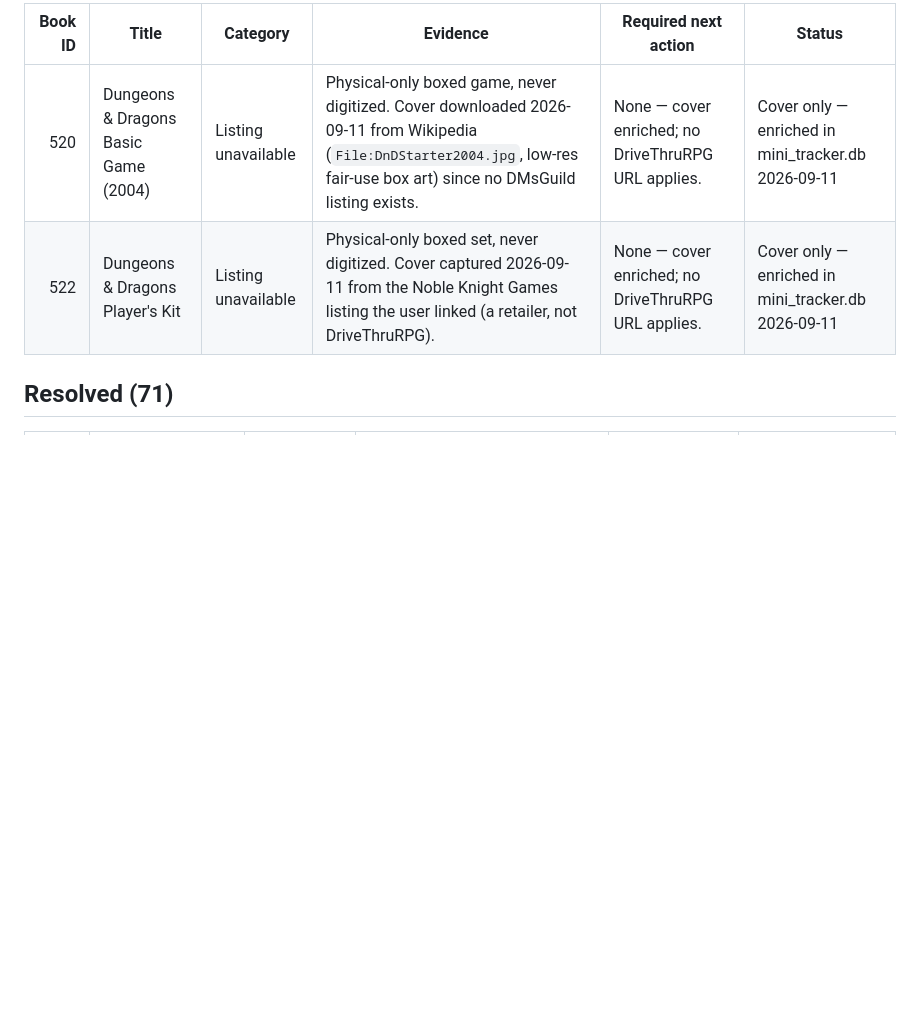
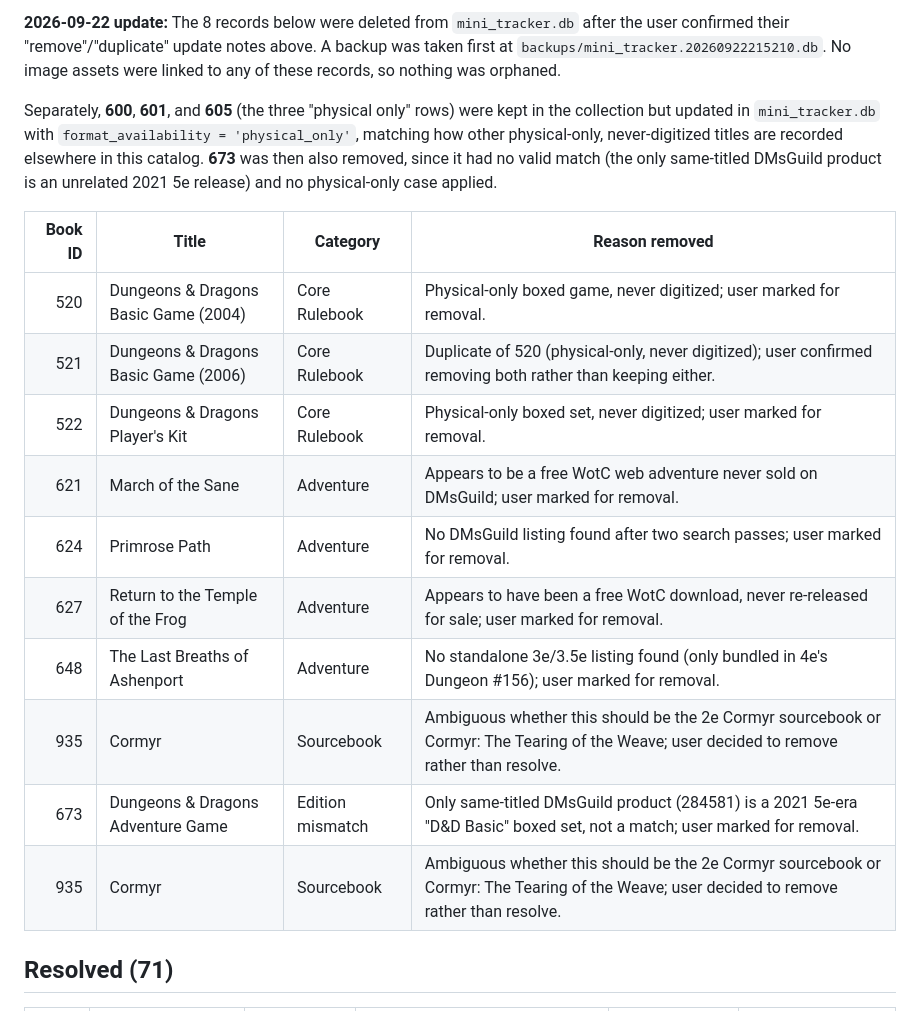
Before and after one commit to lcockerham/mini-tracker, a Markdown page: docs/dnd-3e-catalog-exceptions.md, the part around one of its changes. Rendered like a GitHub page; blank space fills up the shorter version.

```diff
--- a/docs/dnd-3e-catalog-exceptions.md
+++ b/docs/dnd-3e-catalog-exceptions.md
@@ -62,8 +50,28 @@ exists, since the game was never sold digitally:
 
-| Book ID | Title | Category | Evidence | Required next action | Status |
-| ---: | --- | --- | --- | --- | --- |
-| 520 | Dungeons & Dragons Basic Game (2004) | Listing unavailable | Physical-only boxed game, never digitized. Cover downloaded 2026-09-11 from Wikipedia (`File:DnDStarter2004.jpg`, low-res fair-use box art) since no DMsGuild listing exists. | None — cover enriched; no DriveThruRPG URL applies. | Cover only — enriched in mini_tracker.db 2026-09-11 |
-| 522 | Dungeons & Dragons Player's Kit | Listing unavailable | Physical-only boxed set, never digitized. Cover captured 2026-09-11 from the Noble Knight Games listing the user linked (a retailer, not DriveThruRPG). | None — cover enriched; no DriveThruRPG URL applies. | Cover only — enriched in mini_tracker.db 2026-09-11 |
+**2026-09-22 update:** The 8 records below were deleted from `mini_tracker.db`
+after the user confirmed their "remove"/"duplicate" update notes above. A
+backup was taken first at `backups/mini_tracker.20260922215210.db`. No image
+assets were linked to any of these records, so nothing was orphaned.
+
+Separately, **600**, **601**, and **605** (the three "physical only" rows)
+were kept in the collection but updated in `mini_tracker.db` with
+`format_availability = 'physical_only'`, matching how other physical-only,
+never-digitized titles are recorded elsewhere in this catalog. **673** was
+then also removed, since it had no valid match (the only same-titled DMsGuild
+product is an unrelated 2021 5e release) and no physical-only case applied.
+
+| Book ID | Title | Category | Reason removed |
+| ---: | --- | --- | --- |
+| 520 | Dungeons & Dragons Basic Game (2004) | Core Rulebook | Physical-only boxed game, never digitized; user marked for removal. |
+| 521 | Dungeons & Dragons Basic Game (2006) | Core Rulebook | Duplicate of 520 (physical-only, never digitized); user confirmed removing both rather than keeping either. |
+| 522 | Dungeons & Dragons Player's Kit | Core Rulebook | Physical-only boxed set, never digitized; user marked for removal. |
+| 621 | March of the Sane | Adventure | Appears to be a free WotC web adventure never sold on DMsGuild; user marked for removal. |
+| 624 | Primrose Path | Adventure | No DMsGuild listing found after two search passes; user marked for removal. |
+| 627 | Return to the Temple of the Frog | Adventure | Appears to have been a free WotC download, never re-released for sale; user marked for removal. |
+| 648 | The Last Breaths of Ashenport | Adventure | No standalone 3e/3.5e listing found (only bundled in 4e's Dungeon #156); user marked for removal. |
+| 935 | Cormyr | Sourcebook | Ambiguous whether this should be the 2e Cormyr sourcebook or Cormyr: The Tearing of the Weave; user decided to remove rather than resolve. |
+| 673 | Dungeons & Dragons Adventure Game | Edition mismatch | Only same-titled DMsGuild product (284581) is a 2021 5e-era "D&D Basic" boxed set, not a match; user marked for removal. |
+| 935 | Cormyr | Sourcebook | Ambiguous whether this should be the 2e Cormyr sourcebook or Cormyr: The Tearing of the Weave; user decided to remove rather than resolve. |
 
 ## Resolved (71)
 
```
Also changed, not shown: other parts of docs/dnd-3e-catalog-exceptions.md (+3 -15 lines).
